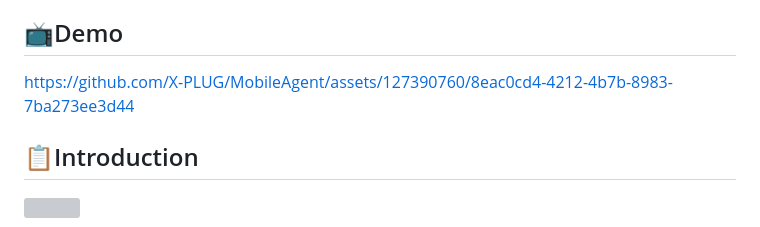
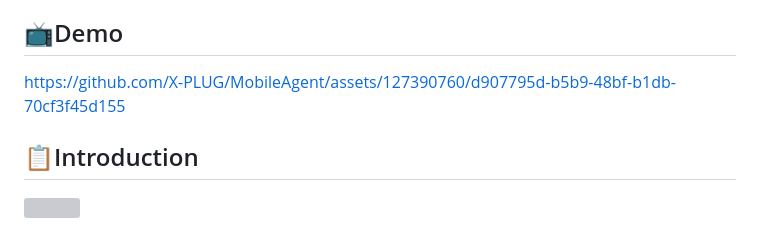
Before and after one commit to X-PLUG/MobileAgent, a Markdown page: Mobile-Agent-v2/README.md, the part around the change. Drawn GitHub-style; grey boxes are pictures that could not be loaded.

```diff
--- a/Mobile-Agent-v2/README.md
+++ b/Mobile-Agent-v2/README.md
@@ -32,7 +32,7 @@ English | [简体中文](README_zh.md)
 [6. 4] We proposed [Mobile-Agent-v2](https://arxiv.org/abs/2406.01014), a mobile device operation assistant with effective navigation via multi-agent collaboration.
 
 ## 📺Demo
-https://github.com/X-PLUG/MobileAgent/assets/127390760/8eac0cd4-4212-4b7b-8983-7ba273ee3d44
+https://github.com/X-PLUG/MobileAgent/assets/127390760/d907795d-b5b9-48bf-b1db-70cf3f45d155
 
 ## 📋Introduction
 
```
